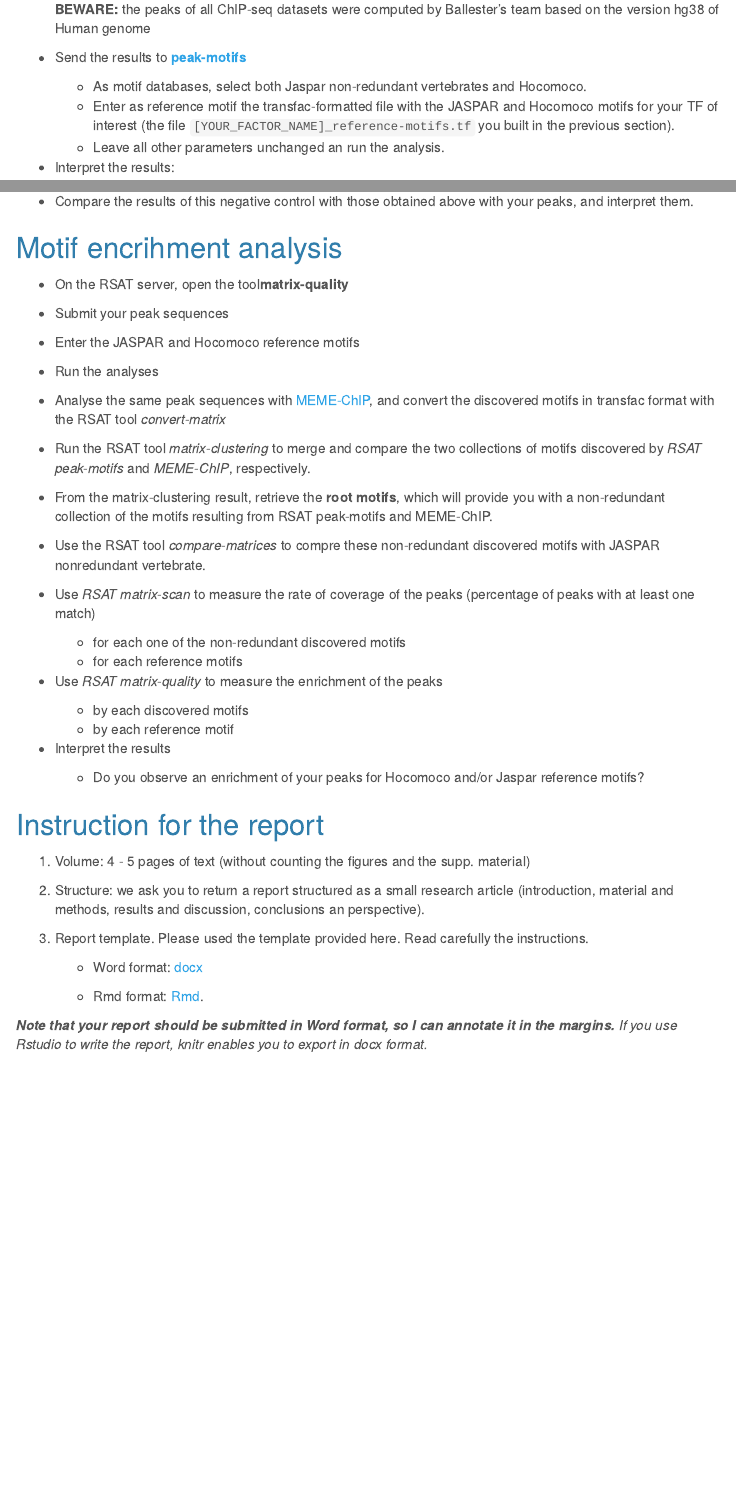
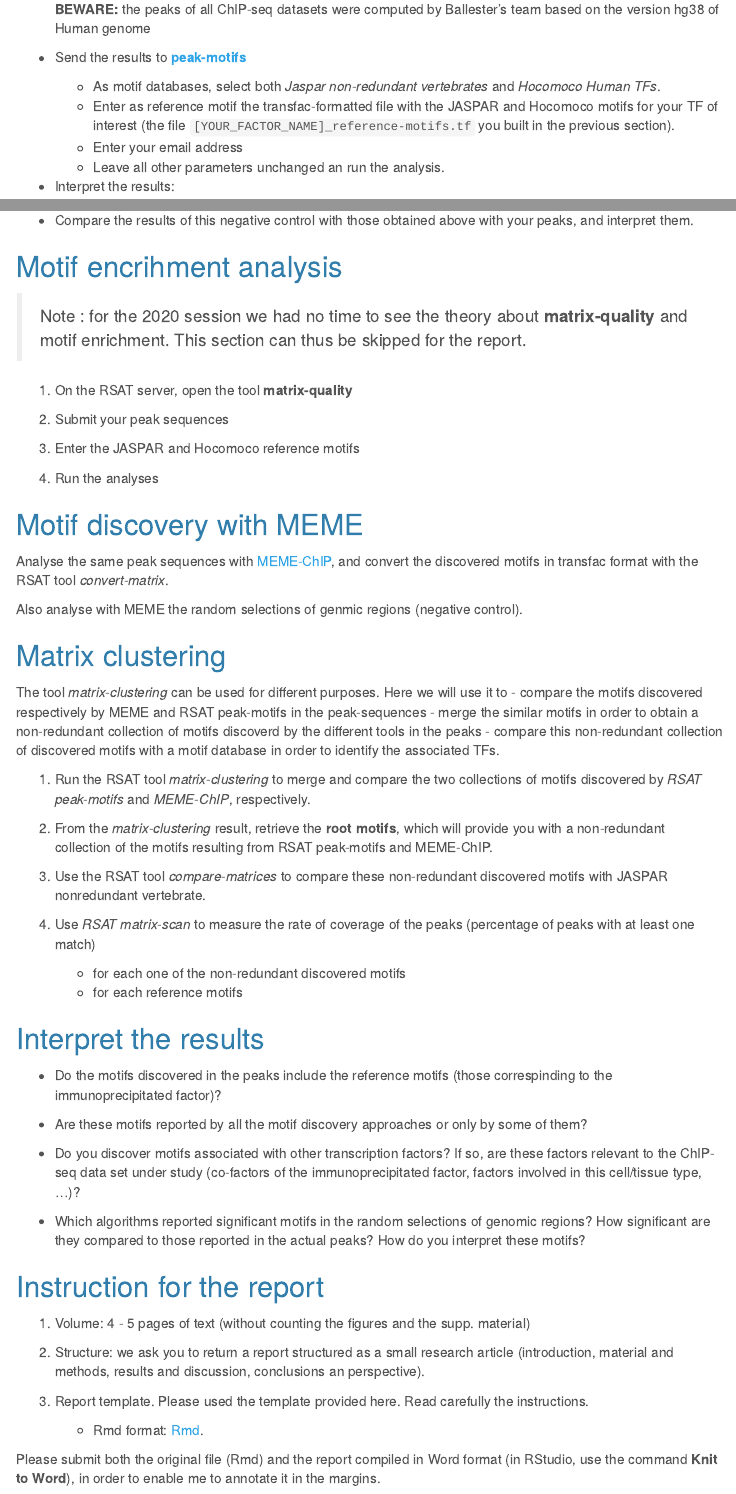
Before and after one commit to jvanheld/LCG_BEII, an R Markdown document (practicals/chip-seq_analysis/chip-seq_analysis.Rmd): the page in a window 1100 px wide, from 2150 px down, and a second part further down, joined at a grey line. The pictures show the output file practicals/chip-seq_analysis/chip-seq_analysis.html that the author committed with the source, opened offline; library style sheets and scripts come from the installed R packages; menus at the side of the page are left out.

Commit message:
improved the structuration of the tasks + the questions for interpretation.

```diff
--- a/practicals/chip-seq_analysis/chip-seq_analysis.Rmd
+++ b/practicals/chip-seq_analysis/chip-seq_analysis.Rmd
@@ -229,37 +229,52 @@ In our example (Sox2 peaks in embryonic stem cells from the GEO series GSE69479)
 
 ## Motif encrihment analysis
 
-- On the RSAT server, open the tool**matrix-quality**
+> Note : for the 2020 session we had no time to see the theory about **matrix-quality** and motif enrichment. This section can thus be skipped for the report.
 
-- Submit your peak sequences
+1. On the RSAT server, open the tool **matrix-quality**
 
-- Enter the JASPAR and Hocomoco reference motifs
+2. Submit your peak sequences
 
-- Run the analyses
+3. Enter the JASPAR and Hocomoco reference motifs
 
-- Analyse the same peak sequences with [MEME-ChIP](http://meme-suite.org/tools/meme-chip), and convert the discovered motifs in transfac format with the RSAT tool *convert-matrix*
+4. Run the analyses
 
-- Run the RSAT tool *matrix-clustering* to merge and compare the two collections of motifs discovered by *RSAT peak-motifs* and *MEME-ChIP*, respectively.
+## Motif discovery with MEME
 
-- From the matrix-clustering result, retrieve the **root motifs**, which will provide you with a non-redundant collection of the motifs resulting from RSAT peak-motifs and MEME-ChIP.
+Analyse the same peak sequences with [MEME-ChIP](http://meme-suite.org/tools/meme-chip), and convert the discovered motifs in transfac format with the RSAT tool *convert-matrix*.
 
-- Use the RSAT tool *compare-matrices* to compre these non-redundant discovered motifs with JASPAR nonredundant vertebrate.
+Also analyse with MEME the random selections of genmic regions (negative control).
 
-- Use *RSAT matrix-scan* to measure the rate of coverage of the peaks (percentage of peaks with at least one match)
+## Matrix clustering
+
+The tool *matrix-clustering* can be used for different purposes. Here we will use it to
+- compare the motifs discovered respectively by MEME and RSAT peak-motifs in the peak-sequences
+- merge the similar motifs in order to obtain a non-redundant collection of motifs discoverd by the different tools in the peaks
+- compare this non-redundant collection of discovered motifs with a motif database in order to identify the associated TFs.
+
+
+
+1. Run the RSAT tool *matrix-clustering* to merge and compare the two collections of motifs discovered by *RSAT peak-motifs* and *MEME-ChIP*, respectively.
+
+2. From the *matrix-clustering* result, retrieve the **root motifs**, which will provide you with a non-redundant collection of the motifs resulting from RSAT peak-motifs and MEME-ChIP.
+
+3. Use the RSAT tool *compare-matrices* to compare these non-redundant discovered motifs with JASPAR nonredundant vertebrate.
+
+4. Use *RSAT matrix-scan* to measure the rate of coverage of the peaks (percentage of peaks with at least one match)
 
     - for each one of the non-redundant discovered motifs
     - for each reference motifs
 
-- Use *RSAT matrix-quality* to measure the enrichment of the peaks
 
-    - by each discovered motifs
-    - by each reference motif
+## Interpret the results
 
-- Interpret the results
+- Do the motifs discovered in the peaks include the reference motifs (those correspinding to the immunoprecipitated factor)?
 
-    - Do you observe an enrichment of your peaks for Hocomoco and/or Jaspar reference motifs?
+- Are these motifs reported by all the motif discovery approaches or only by some of them?
 
+- Do you discover motifs associated with other transcription factors? If so, are these factors relevant to the ChIP-seq data set under study (co-factors of the immunoprecipitated factor, factors involved in this cell/tissue type, ...)?
 
+- Which algorithms reported significant motifs in the random selections of genomic regions? How significant are they compared to those reported in the actual peaks? How do you interpret these motifs?
 
 
 ## Instruction for the report
@@ -270,8 +285,6 @@ In our example (Sox2 peaks in embryonic stem cells from the GEO series GSE69479)
 
 3. Report template. Please used the template provided here. Read carefully the instructions.
 
-    - Word format: [docx](LASTNAME_Firstname_chip-seq_analysis_report.docx)
-
     - Rmd format: [Rmd](https://raw.githubusercontent.com/jvanheld/LCG_BEII/gh-pages/practicals/chip-seq_analysis/LASTNAME_Firstname_chip-seq_analysis_report.Rmd).
 
-***Note that your report should be submitted in Word format, so I can annotate it in the margins. ** If you use Rstudio to write the report, knitr enables you to export in docx format.*
+Please submit both the original file (Rmd) and the report compiled in Word format (in RStudio, use the command **Knit to Word**), in order to enable me to annotate it in the margins.
```
Also changed, not shown: practicals/chip-seq_analysis/chip-seq_analysis.html.
